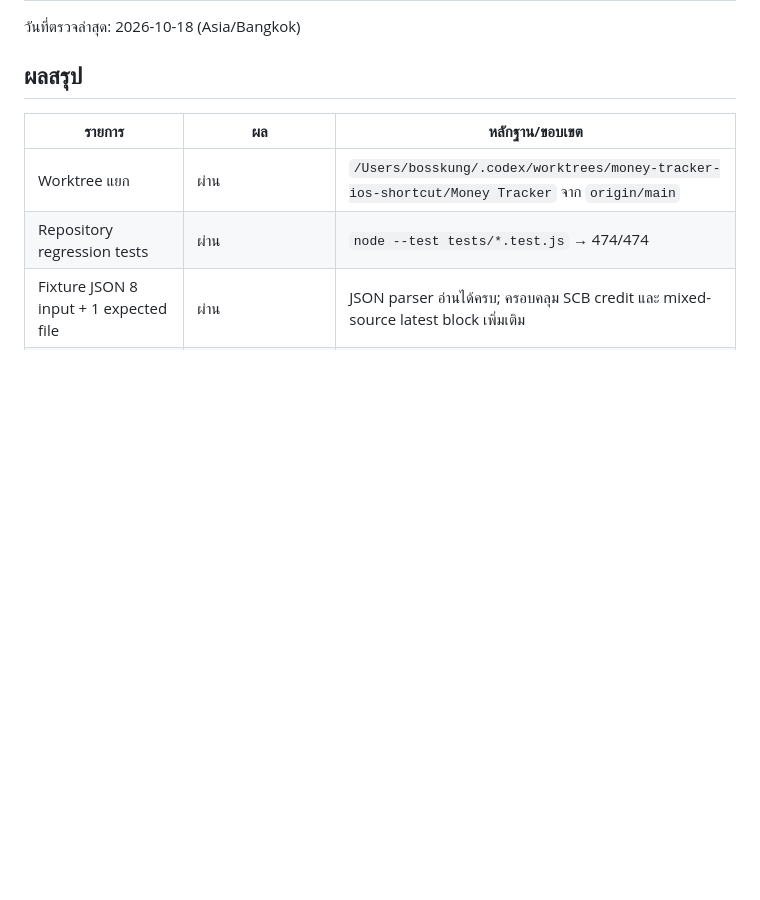
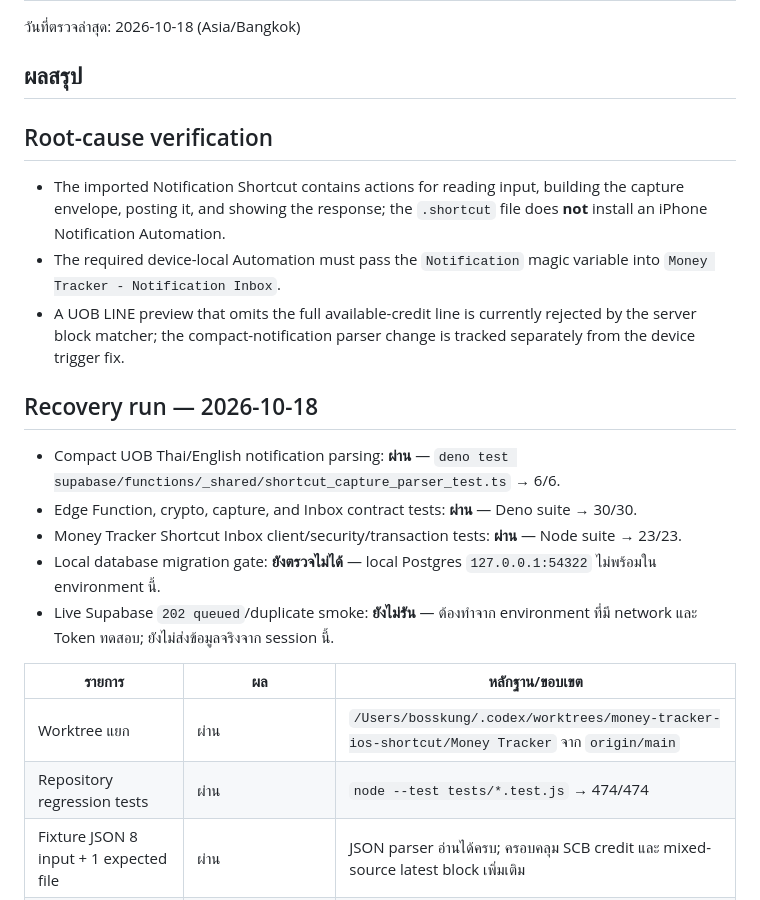
Before and after one commit to boss-kung/money-tracker, a Markdown page: outputs/money-tracker-shortcut-verification.md, the part around the change. Drawn GitHub-style; blank space fills up the shorter version.

```diff
--- a/outputs/money-tracker-shortcut-verification.md
+++ b/outputs/money-tracker-shortcut-verification.md
@@ -3,6 +3,20 @@
 วันที่ตรวจล่าสุด: 2026-10-18 (Asia/Bangkok)
 
 ## ผลสรุป
+
+## Root-cause verification
+
+- The imported Notification Shortcut contains actions for reading input, building the capture envelope, posting it, and showing the response; the `.shortcut` file does **not** install an iPhone Notification Automation.
+- The required device-local Automation must pass the `Notification` magic variable into `Money Tracker - Notification Inbox`.
+- A UOB LINE preview that omits the full available-credit line is currently rejected by the server block matcher; the compact-notification parser change is tracked separately from the device trigger fix.
+
+## Recovery run — 2026-10-18
+
+- Compact UOB Thai/English notification parsing: **ผ่าน** — `deno test supabase/functions/_shared/shortcut_capture_parser_test.ts` → 6/6.
+- Edge Function, crypto, capture, and Inbox contract tests: **ผ่าน** — Deno suite → 30/30.
+- Money Tracker Shortcut Inbox client/security/transaction tests: **ผ่าน** — Node suite → 23/23.
+- Local database migration gate: **ยังตรวจไม่ได้** — local Postgres `127.0.0.1:54322` ไม่พร้อมใน environment นี้.
+- Live Supabase `202 queued`/duplicate smoke: **ยังไม่รัน** — ต้องทำจาก environment ที่มี network และ Token ทดสอบ; ยังไม่ส่งข้อมูลจริงจาก session นี้.
 
 | รายการ | ผล | หลักฐาน/ขอบเขต |
 |---|---|---|
```
Also changed, not shown: docs/SHORTCUT_INBOX_DEPLOYMENT.md (+6 -0 lines), outputs/money-tracker-shortcut-setup-th.md (+12 -0 lines).
